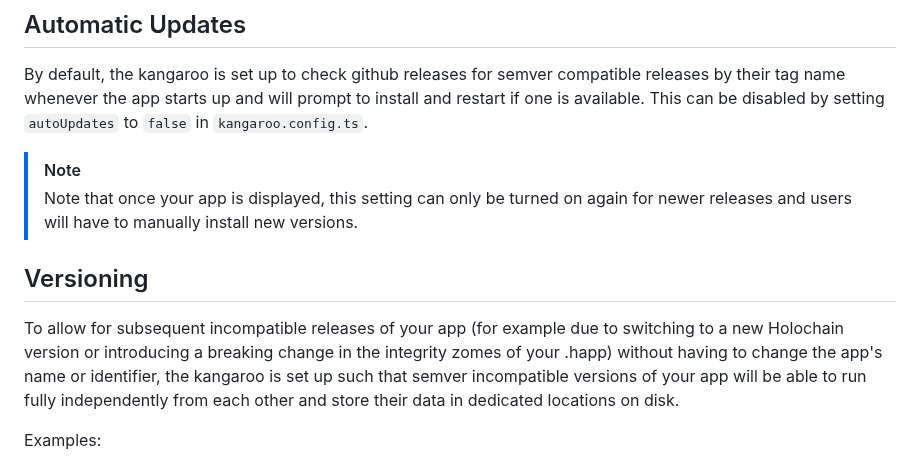
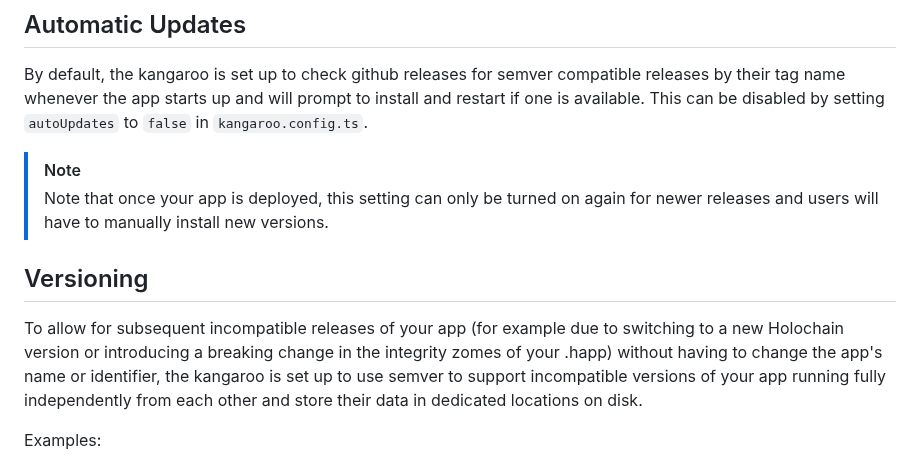
Before and after one commit to holochain/kangaroo-electron, a Markdown page: README.md, the part around the change. Rendered like a GitHub page.

Commit message:
address readme typos and better wording

```diff
--- a/README.md
+++ b/README.md
@@ -74,11 +74,11 @@ git push
 By default, the kangaroo is set up to check github releases for semver compatible releases by their tag name whenever the app starts up and will prompt to install and restart if one is available. This can be disabled by setting `autoUpdates` to `false` in `kangaroo.config.ts`.
 
 > [!NOTE]
-> Note that once your app is displayed, this setting can only be turned on again for newer releases and users will have to manually install new versions.
+> Note that once your app is deployed, this setting can only be turned on again for newer releases and users will have to manually install new versions.
 
 ## Versioning
 
-To allow for subsequent incompatible releases of your app (for example due to switching to a new Holochain version or introducing a breaking change in the integrity zomes of your .happ) without having to change the app's name or identifier, the kangaroo is set up such that semver incompatible versions of your app will be able to run fully independently from each other and store their data in dedicated locations on disk.
+To allow for subsequent incompatible releases of your app (for example due to switching to a new Holochain version or introducing a breaking change in the integrity zomes of your .happ) without having to change the app's name or identifier, the kangaroo is set up to use semver to support incompatible versions of your app running fully independently from each other and store their data in dedicated locations on disk.
 
 Examples:
 * version 0.0.2 and 0.0.3 of your app will store their data in independent locations on disk and version 0.0.3 will not have access to any data created/obtained in version 0.0.2
```
